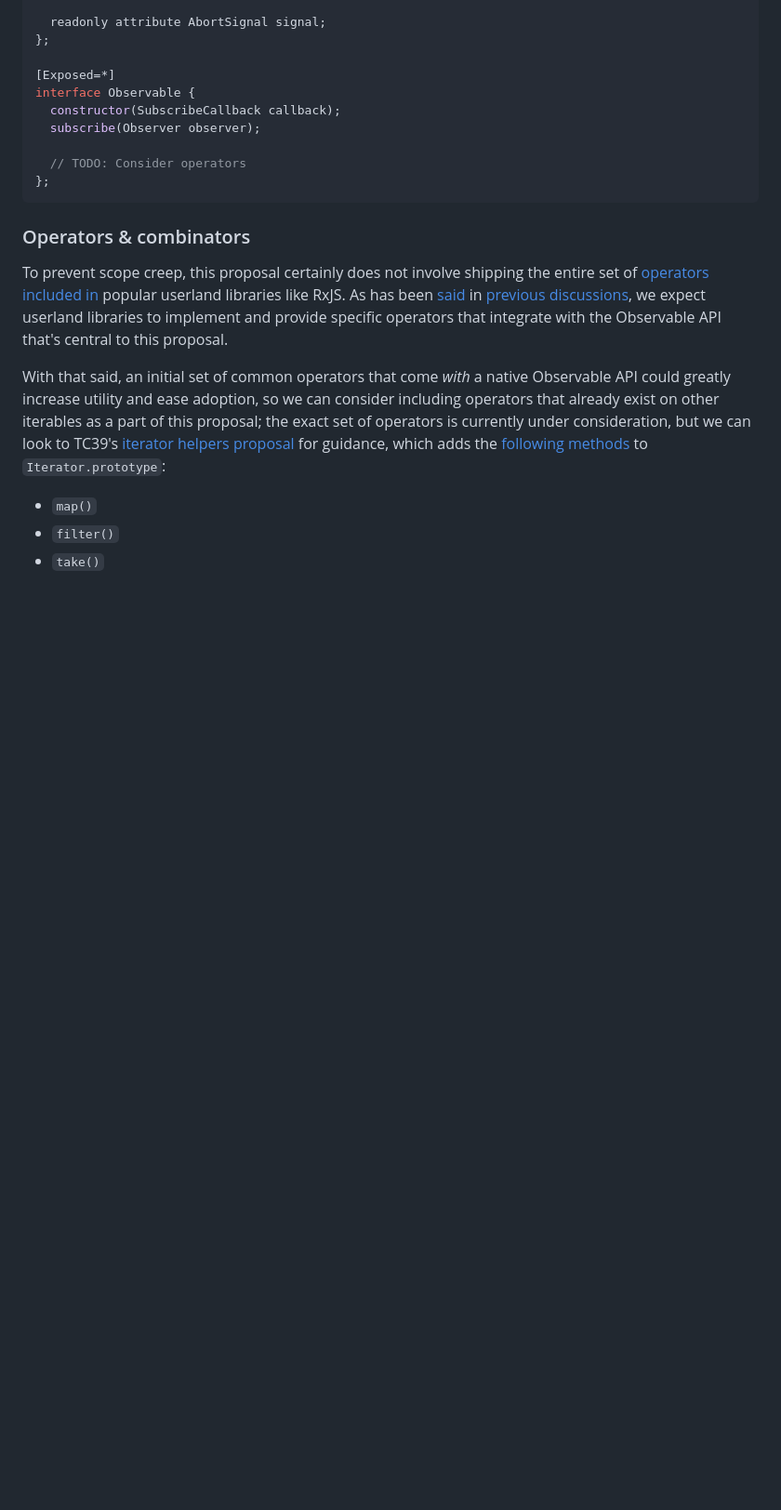
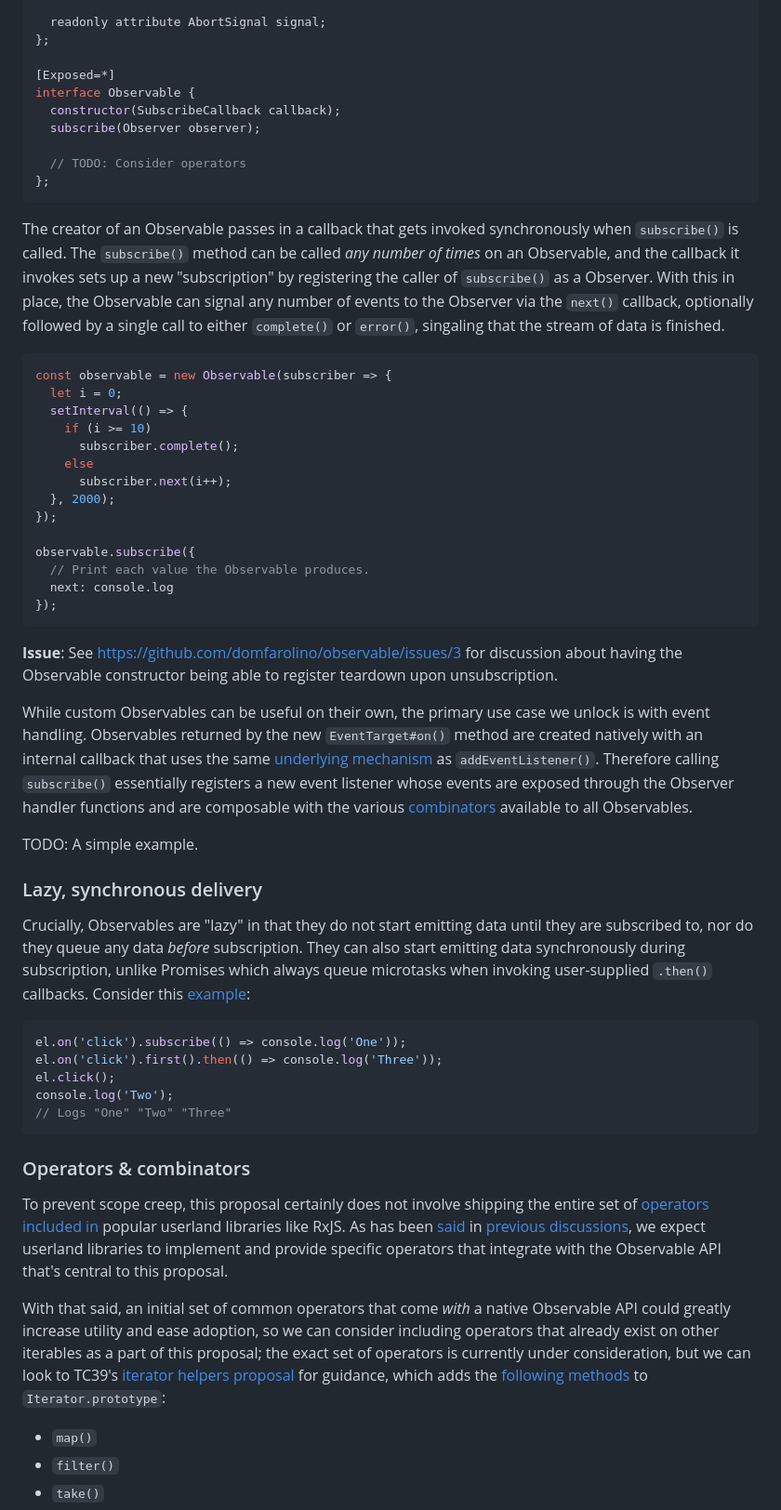
Before and after one commit to WICG/observable, a Markdown page: README.md, the part around one of its changes. Shown at 93% size. GitHub-like rendering; blank space fills up the shorter version.

````diff
--- a/README.md
+++ b/README.md
@@ -149,6 +136,65 @@ interface Observable {
   // TODO: Consider operators
 };
 ```
+
+The creator of an Observable passes in a callback that gets invoked
+synchronously when `subscribe()` is called. The `subscribe()` method can be
+called *any number of times* on an Observable, and the callback it invokes sets
+up a new "subscription" by registering the caller of `subscribe()` as a
+Observer. With this in place, the Observable can signal any number of events to
+the Observer via the `next()` callback, optionally followed by a single call to
+either `complete()` or `error()`, singaling that the stream of data is finished.
+
+```js
+const observable = new Observable(subscriber => {
+  let i = 0;
+  setInterval(() => {
+    if (i >= 10)
+      subscriber.complete();
+    else
+      subscriber.next(i++);
+  }, 2000);
+});
+
+observable.subscribe({
+  // Print each value the Observable produces.
+  next: console.log
+});
+```
+
+**Issue**: See https://github.com/domfarolino/observable/issues/3 for discussion
+about having the Observable constructor being able to register teardown upon
+unsubscription.
+
+While custom Observables can be useful on their own, the primary use case we
+unlock is with event handling. Observables returned by the new
+`EventTarget#on()` method are created natively with an internal callback that
+uses the same [underlying
+mechanism](https://dom.spec.whatwg.org/#add-an-event-listener) as
+`addEventListener()`. Therefore calling `subscribe()` essentially registers a
+new event listener whose events are exposed through the Observer handler
+functions and are composable with the various
+[combinators](#operators--combinators) available to all Observables.
+
+TODO: A simple example.
+
+### Lazy, synchronous delivery
+
+Crucially, Observables are "lazy" in that they do not start emitting data until
+they are subscribed to, nor do they queue any data *before* subscription. They
+can also start emitting data synchronously during subscription, unlike Promises
+which always queue microtasks when invoking user-supplied `.then()`
+callbacks. Consider this
+[example](https://github.com/whatwg/dom/issues/544#issuecomment-351758385):
+
+```js
+el.on('click').subscribe(() => console.log('One'));
+el.on('click').first().then(() => console.log('Three'));
+el.click();
+console.log('Two');
+// Logs "One" "Two" "Three"
+```
+
 
 ### Operators & combinators
 
````
Also changed, not shown: other parts of README.md (+6 -40 lines).
